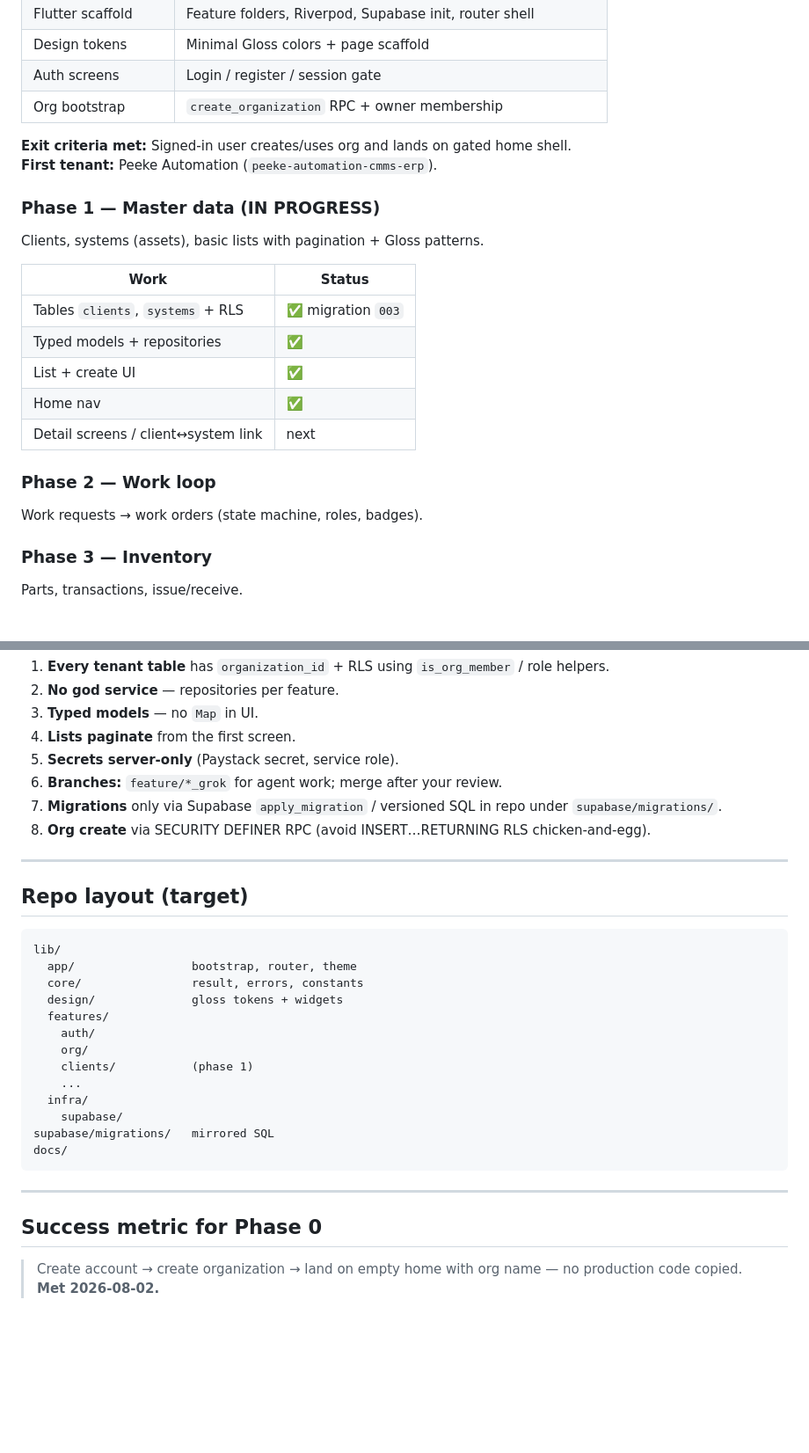
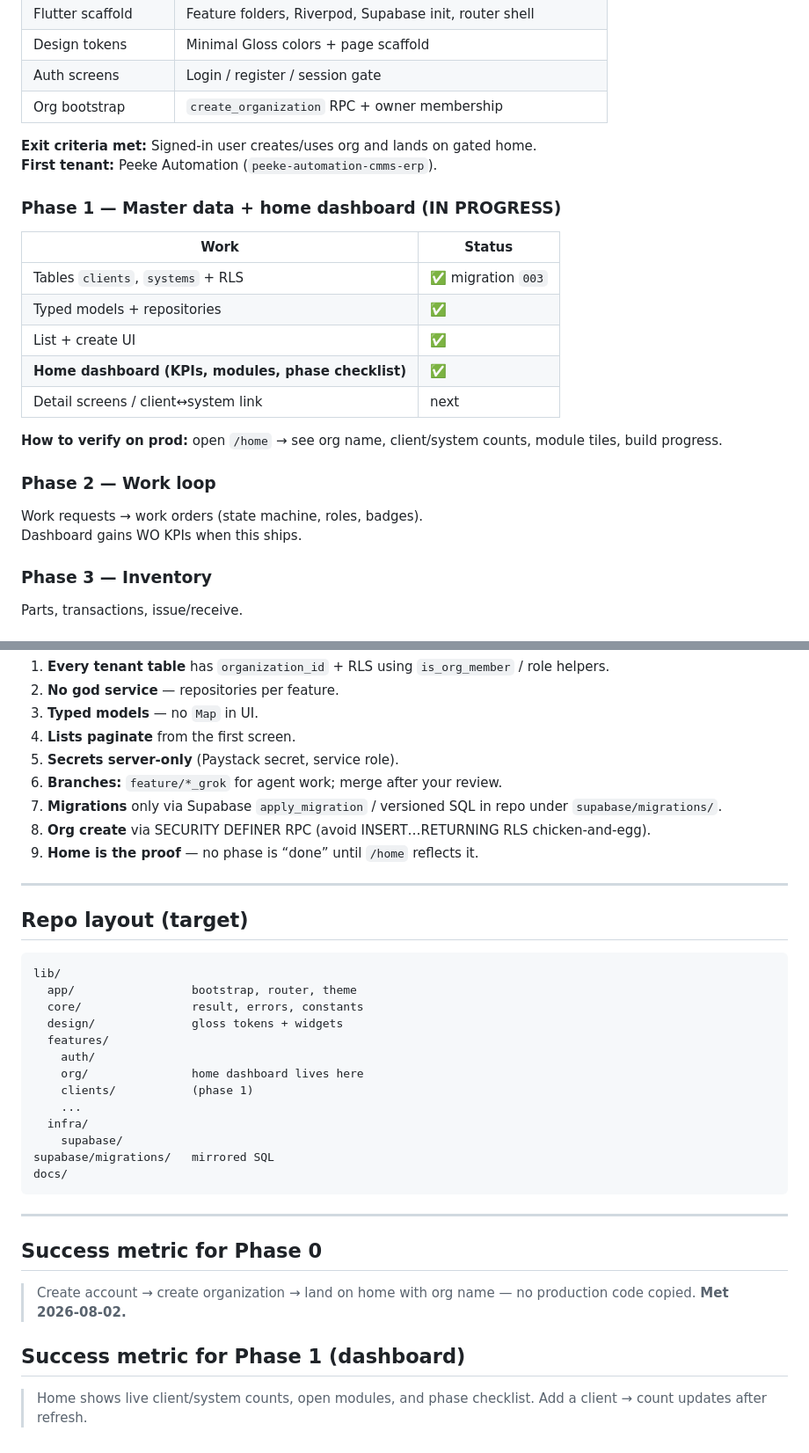
Before and after one commit to ArollSparrow/Peeke_CMMS-ERP, a Markdown page: docs/IMPLEMENTATION_STRATEGY.md, 2 parts joined by grey strips. Shown at 88% size. Drawn GitHub-style; blank space fills up the shorter version.

Commit message:
docs: strategy — every phase must ship a verifiable home/dashboard surface

```diff
--- a/docs/IMPLEMENTATION_STRATEGY.md
+++ b/docs/IMPLEMENTATION_STRATEGY.md
@@ -29,24 +39,25 @@ Production `ArollSparrow/Peeke` is a **product reference only**.
 | Auth screens | Login / register / session gate |
 | Org bootstrap | `create_organization` RPC + owner membership |
 
-**Exit criteria met:** Signed-in user creates/uses org and lands on gated home shell.
+**Exit criteria met:** Signed-in user creates/uses org and lands on gated home.
 **First tenant:** Peeke Automation (`peeke-automation-cmms-erp`).
 
-### Phase 1 — Master data (IN PROGRESS)
-
-Clients, systems (assets), basic lists with pagination + Gloss patterns.
+### Phase 1 — Master data + home dashboard (IN PROGRESS)
 
 | Work | Status |
 |------|--------|
 | Tables `clients`, `systems` + RLS | ✅ migration `003` |
 | Typed models + repositories | ✅ |
 | List + create UI | ✅ |
-| Home nav | ✅ |
+| **Home dashboard (KPIs, modules, phase checklist)** | ✅ |
 | Detail screens / client↔system link | next |
+
+**How to verify on prod:** open `/home` → see org name, client/system counts, module tiles, build progress.
 
 ### Phase 2 — Work loop
 
 Work requests → work orders (state machine, roles, badges).
+Dashboard gains WO KPIs when this ships.
 
 ### Phase 3 — Inventory
 
@@ -84,6 +95,7 @@ Storage attachments, QR, hierarchy, budgets.
 6. **Branches:** `feature/*_grok` for agent work; merge after your review.
 7. **Migrations** only via Supabase `apply_migration` / versioned SQL in repo under `supabase/migrations/`.
 8. **Org create** via SECURITY DEFINER RPC (avoid INSERT…RETURNING RLS chicken-and-egg).
+9. **Home is the proof** — no phase is “done” until `/home` reflects it.
 
 ---
 
@@ -96,7 +108,7 @@ lib/
   design/              gloss tokens + widgets
   features/
     auth/
-    org/
+    org/               home dashboard lives here
     clients/           (phase 1)
     ...
   infra/
@@ -109,4 +121,8 @@ docs/
 
 ## Success metric for Phase 0
 
-> Create account → create organization → land on empty home with org name — no production code copied. **Met 2026-08-02.**
+> Create account → create organization → land on home with org name — no production code copied. **Met 2026-08-02.**
+
+## Success metric for Phase 1 (dashboard)
+
+> Home shows live client/system counts, open modules, and phase checklist. Add a client → count updates after refresh.
```
Also changed, not shown: other parts of docs/IMPLEMENTATION_STRATEGY.md (+10 -0 lines).
